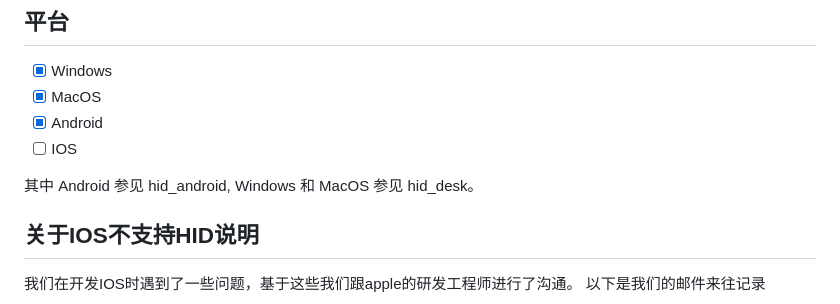
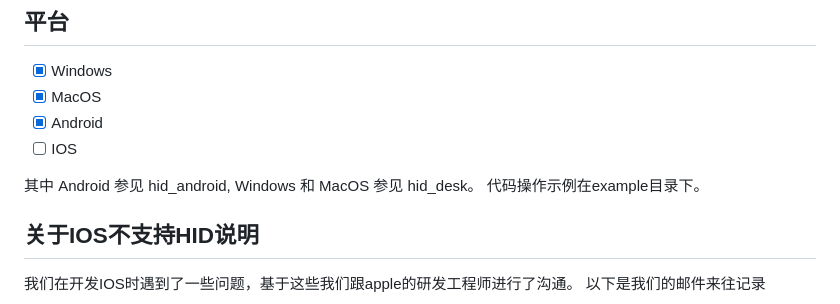
Before and after one commit to nonagontech/hid, a Markdown page: README.md, the part around the change. Rendered like a GitHub page.

```diff
--- a/README.md
+++ b/README.md
@@ -8,6 +8,7 @@
 - [ ] IOS
 
 其中 Android 参见 hid_android, Windows 和 MacOS 参见 hid_desk。
+代码操作示例在example目录下。
 
 ## 关于IOS不支持HID说明
 我们在开发IOS时遇到了一些问题，基于这些我们跟apple的研发工程师进行了沟通。
```
Also changed, not shown: hid_desk/README.md (+26 -8 lines), img/截图5.png (added), img/截图6.png (added), img/截图7.png (added).
